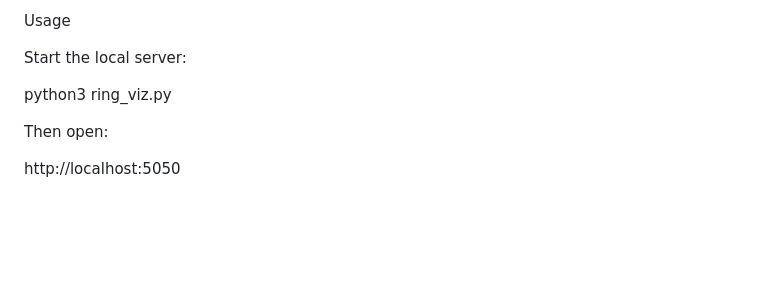
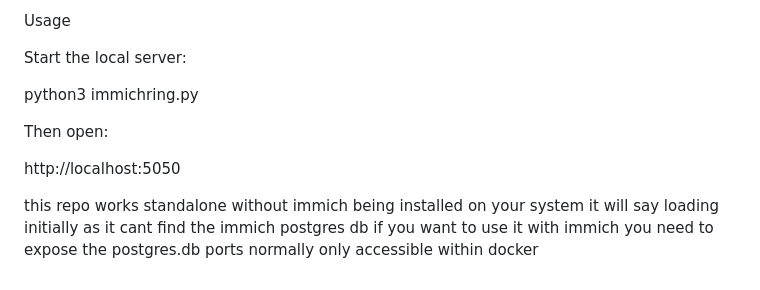
Before and after one commit to blackest/immich-ring-visualizer, a Markdown page: README.md, the part around the change. GitHub-like rendering; blank space fills up the shorter version.

Commit message:
Modify README for server startup and usage details
Updated usage instructions for running the server and clarified standalone functionality.

```diff
--- a/README.md
+++ b/README.md
@@ -63,8 +63,11 @@ Usage
 
 Start the local server:
 
-python3 ring_viz.py
+python3 immichring.py
 
 Then open:
 
 http://localhost:5050
+
+this repo works standalone without immich being installed on your system it will say loading initially as it cant find the immich postgres db
+if you want to use it with immich you need to expose the postgres.db ports normally only accessible within docker
```
